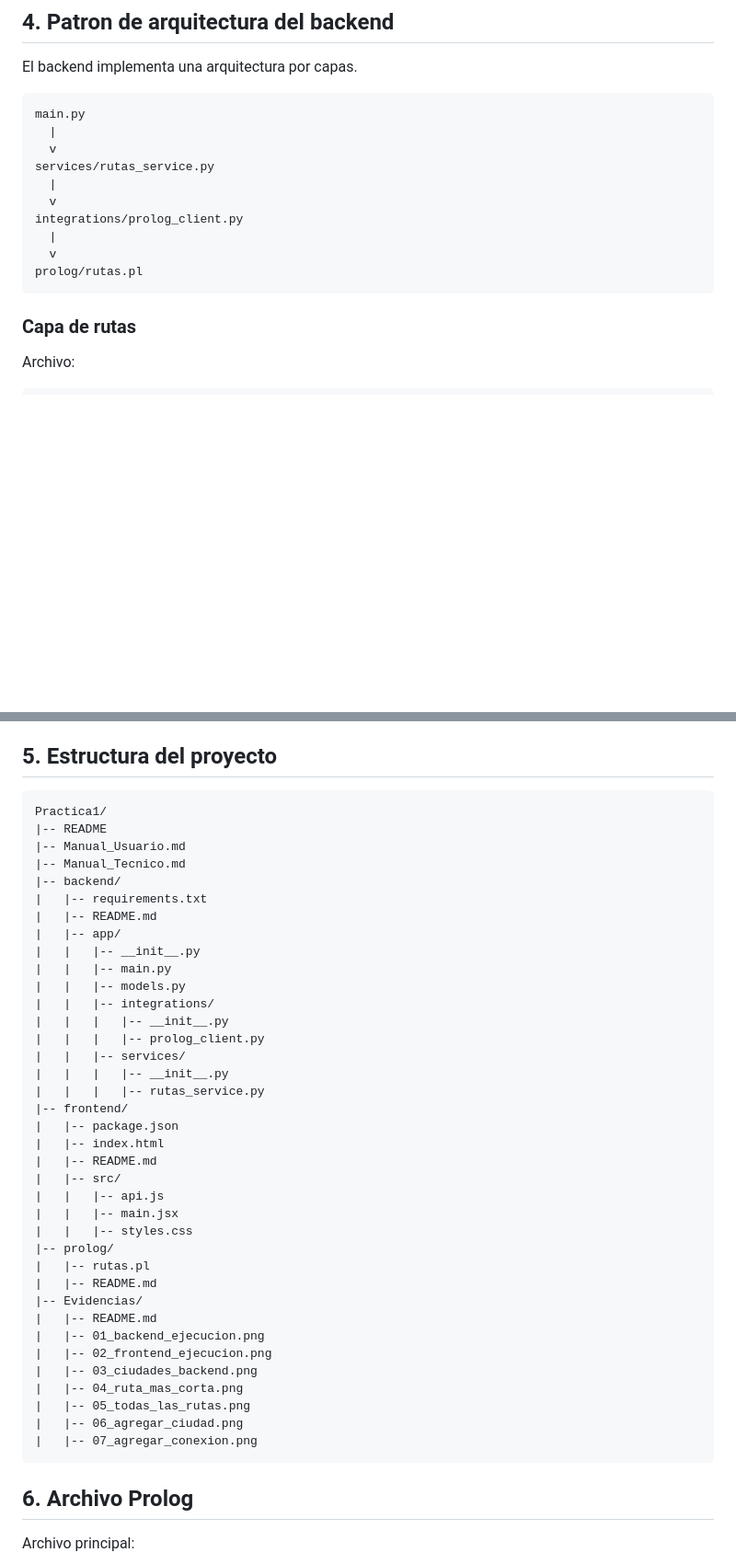
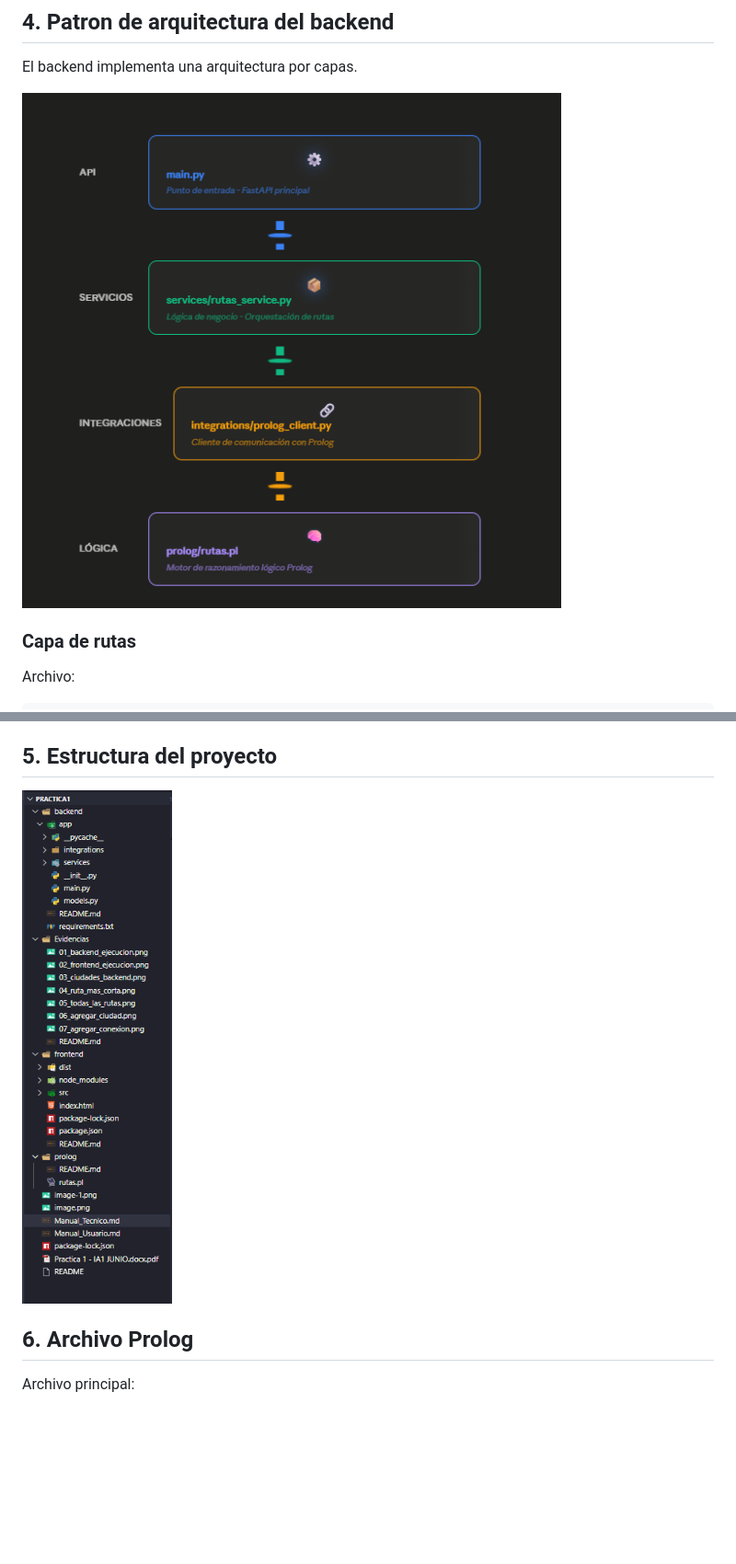
Before and after one commit to johannxnx/-IA1_VACASJUN2026_JOHANCARDONA_202201405, a Markdown page: Practica1/Manual_Tecnico.md, 2 parts joined by grey strips. Shown: that part at 92% size. GitHub-like rendering; pictures changed too: Practica1/image-1.png (added), Practica1/image-2.png (added); blank space fills up the shorter version.

Commit message:
Diagramas

````diff
--- a/Practica1/Manual_Tecnico.md
+++ b/Practica1/Manual_Tecnico.md
@@ -95,18 +86,7 @@ Prolog es responsable de:
 
 El backend implementa una arquitectura por capas.
 
-```text
-main.py
-  |
-  v
-services/rutas_service.py
-  |
-  v
-integrations/prolog_client.py
-  |
-  v
-prolog/rutas.pl
-```
+![alt text](image-1.png)
 
 ### Capa de rutas
 
@@ -150,45 +130,7 @@ Carga el archivo Prolog, ejecuta consultas mediante PySwip y transforma los resu
 
 ## 5. Estructura del proyecto
 
-```text
-Practica1/
-|-- README
-|-- Manual_Usuario.md
-|-- Manual_Tecnico.md
-|-- backend/
-|   |-- requirements.txt
-|   |-- README.md
-|   |-- app/
-|   |   |-- __init__.py
-|   |   |-- main.py
-|   |   |-- models.py
-|   |   |-- integrations/
-|   |   |   |-- __init__.py
-|   |   |   |-- prolog_client.py
-|   |   |-- services/
-|   |   |   |-- __init__.py
-|   |   |   |-- rutas_service.py
-|-- frontend/
-|   |-- package.json
-|   |-- index.html
-|   |-- README.md
-|   |-- src/
-|   |   |-- api.js
-|   |   |-- main.jsx
-|   |   |-- styles.css
-|-- prolog/
-|   |-- rutas.pl
-|   |-- README.md
-|-- Evidencias/
-|   |-- README.md
-|   |-- 01_backend_ejecucion.png
-|   |-- 02_frontend_ejecucion.png
-|   |-- 03_ciudades_backend.png
-|   |-- 04_ruta_mas_corta.png
-|   |-- 05_todas_las_rutas.png
-|   |-- 06_agregar_ciudad.png
-|   |-- 07_agregar_conexion.png
-```
+![alt text](image-2.png)
 
 ## 6. Archivo Prolog
 
````
Also changed, not shown: other parts of Practica1/Manual_Tecnico.md (+2 -11 lines), Practica1/Manual_Usuario.md (+0 -1 lines), Practica1/image.png (added).
